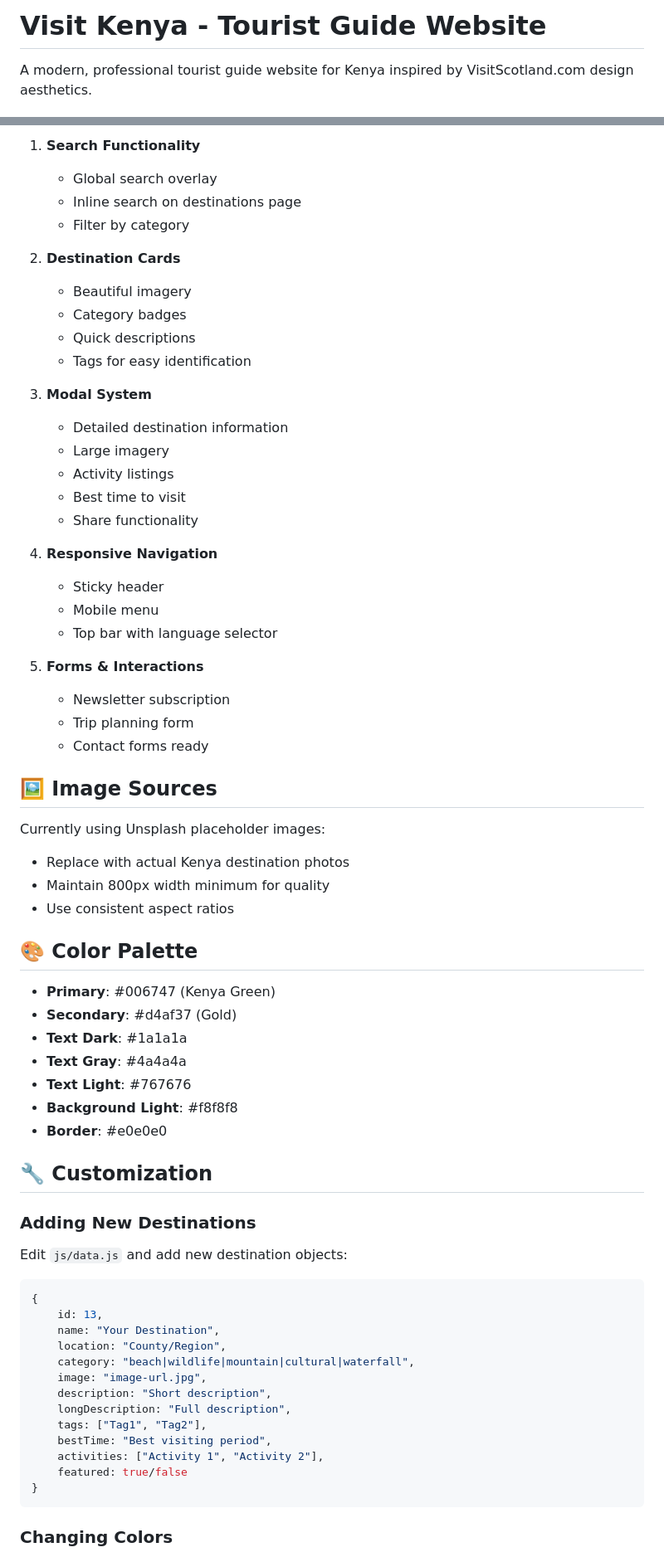
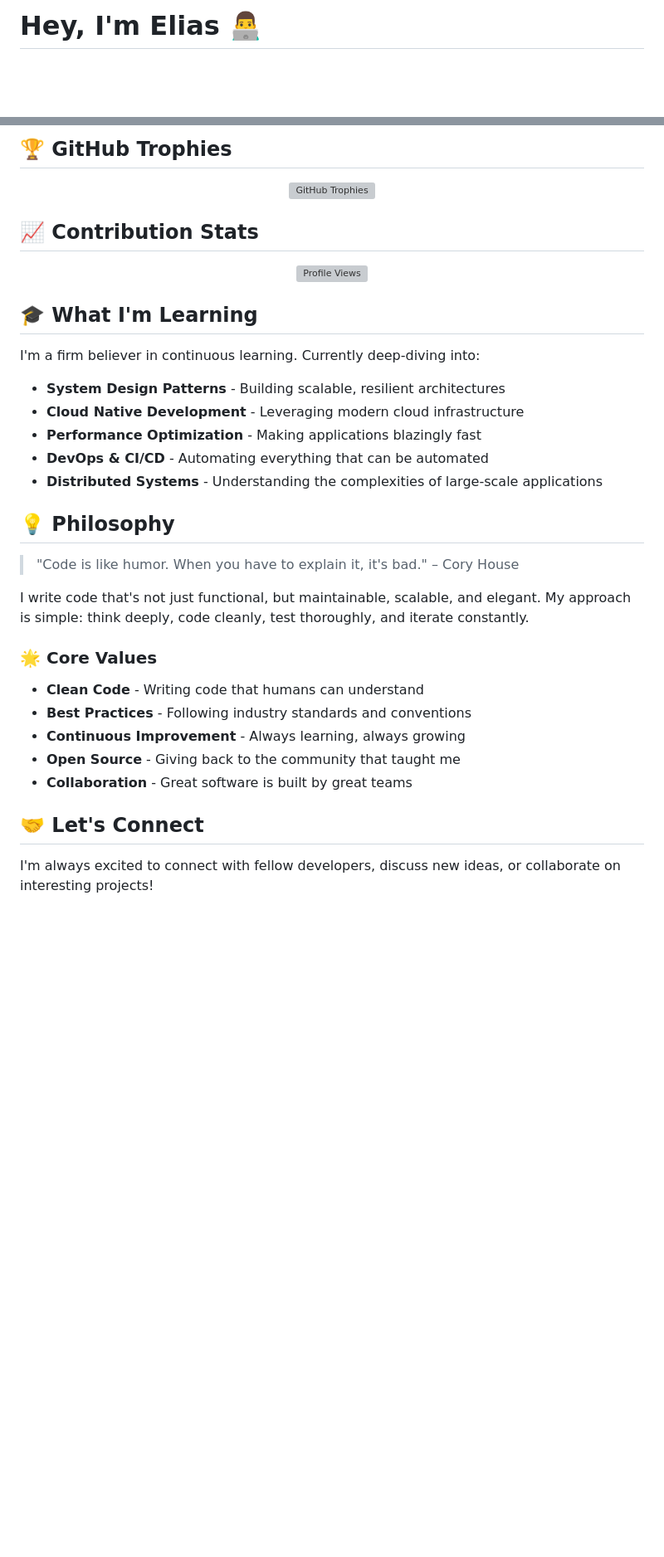
Before and after one commit to Stormysmurf/Stormysmurf, a Markdown page: README.md, 2 parts joined by grey strips. Shown: that part at 83% size. Drawn GitHub-style; blank space fills up the shorter version; grey boxes are pictures that could not be loaded.

````diff
--- a/README.md
+++ b/README.md
@@ -1,4 +1,4 @@
-# Visit Kenya - Tourist Guide Website
+# Hey, I'm Elias 👨‍💻
 
-A modern, professional tourist guide website for Kenya inspired by VisitScotland.com design aesthetics.
+<div align="center">
 
@@ -60,70 +71,41 @@ project/
 
-1. **Search Functionality**
-   - Global search overlay
-   - Inline search on destinations page
-   - Filter by category
+## 🏆 GitHub Trophies
 
-2. **Destination Cards**
-   - Beautiful imagery
-   - Category badges
-   - Quick descriptions
-   - Tags for easy identification
+<p align="center">
+  <img src="https://github-profile-trophy.vercel.app/?username=Stormysmurf&theme=tokyonight&no-frame=true&no-bg=false&margin-w=4&row=1" alt="GitHub Trophies"/>
+</p>
 
-3. **Modal System**
-   - Detailed destination information
-   - Large imagery
-   - Activity listings
-   - Best time to visit
-   - Share functionality
+## 📈 Contribution Stats
 
-4. **Responsive Navigation**
-   - Sticky header
-   - Mobile menu
-   - Top bar with language selector
+<p align="center">
+  <img src="https://komarev.com/ghpvc/?username=Stormysmurf&color=blueviolet&style=for-the-badge&label=PROFILE+VIEWS" alt="Profile Views"/>
+</p>
 
-5. **Forms & Interactions**
-   - Newsletter subscription
-   - Trip planning form
-   - Contact forms ready
+## 🎓 What I'm Learning
 
-## 🖼️ Image Sources
+I'm a firm believer in continuous learning. Currently deep-diving into:
 
-Currently using Unsplash placeholder images:
-- Replace with actual Kenya destination photos
-- Maintain 800px width minimum for quality
-- Use consistent aspect ratios
+- **System Design Patterns** - Building scalable, resilient architectures
+- **Cloud Native Development** - Leveraging modern cloud infrastructure
+- **Performance Optimization** - Making applications blazingly fast
+- **DevOps & CI/CD** - Automating everything that can be automated
+- **Distributed Systems** - Understanding the complexities of large-scale applications
 
-## 🎨 Color Palette
+## 💡 Philosophy
 
-- **Primary**: #006747 (Kenya Green)
-- **Secondary**: #d4af37 (Gold)
-- **Text Dark**: #1a1a1a
-- **Text Gray**: #4a4a4a
-- **Text Light**: #767676
-- **Background Light**: #f8f8f8
-- **Border**: #e0e0e0
+> "Code is like humor. When you have to explain it, it's bad." – Cory House
 
-## 🔧 Customization
+I write code that's not just functional, but maintainable, scalable, and elegant. My approach is simple: think deeply, code cleanly, test thoroughly, and iterate constantly.
 
-### Adding New Destinations
+### 🌟 Core Values
 
-Edit `js/data.js` and add new destination objects:
+- **Clean Code** - Writing code that humans can understand
+- **Best Practices** - Following industry standards and conventions
+- **Continuous Improvement** - Always learning, always growing
+- **Open Source** - Giving back to the community that taught me
+- **Collaboration** - Great software is built by great teams
 
-```javascript
-{
-    id: 13,
-    name: "Your Destination",
-    location: "County/Region",
-    category: "beach|wildlife|mountain|cultural|waterfall",
-    image: "image-url.jpg",
-    description: "Short description",
-    longDescription: "Full description",
-    tags: ["Tag1", "Tag2"],
-    bestTime: "Best visiting period",
-    activities: ["Activity 1", "Activity 2"],
-    featured: true/false
-}
-```
+## 🤝 Let's Connect
 
-### Changing Colors
+I'm always excited to connect with fellow developers, discuss new ideas, or collaborate on interesting projects!
 
````
Also changed, not shown: other parts of README.md (+77 -132 lines).
